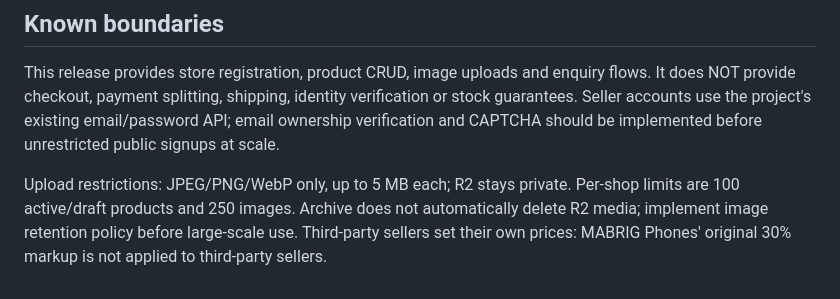
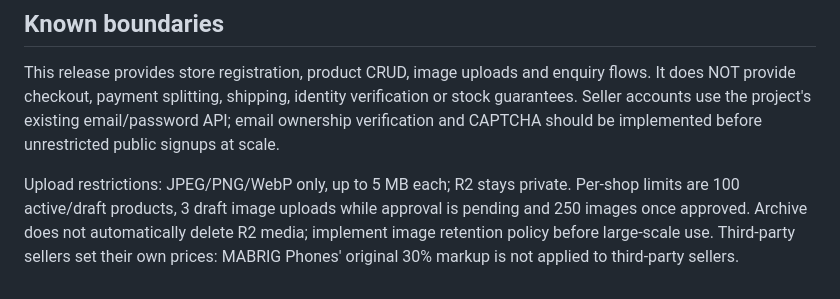
Before and after one commit to mabrig1/SupplyHQ, a Markdown page: MULTIVENDOR_DEPLOY.md, the part around the change. Drawn GitHub-style.

Commit message:
Document reduced media quota for pending sellers

```diff
--- a/MULTIVENDOR_DEPLOY.md
+++ b/MULTIVENDOR_DEPLOY.md
@@ -39,4 +39,4 @@ For a remote production migration, run npm run db:marketplace from worker direct
 
 This release provides store registration, product CRUD, image uploads and enquiry flows. It does NOT provide checkout, payment splitting, shipping, identity verification or stock guarantees. Seller accounts use the project's existing email/password API; email ownership verification and CAPTCHA should be implemented before unrestricted public signups at scale.
 
-Upload restrictions: JPEG/PNG/WebP only, up to 5 MB each; R2 stays private. Per-shop limits are 100 active/draft products and 250 images. Archive does not automatically delete R2 media; implement image retention policy before large-scale use. Third-party sellers set their own prices: MABRIG Phones' original 30% markup is not applied to third-party sellers.
+Upload restrictions: JPEG/PNG/WebP only, up to 5 MB each; R2 stays private. Per-shop limits are 100 active/draft products, 3 draft image uploads while approval is pending and 250 images once approved. Archive does not automatically delete R2 media; implement image retention policy before large-scale use. Third-party sellers set their own prices: MABRIG Phones' original 30% markup is not applied to third-party sellers.
```
